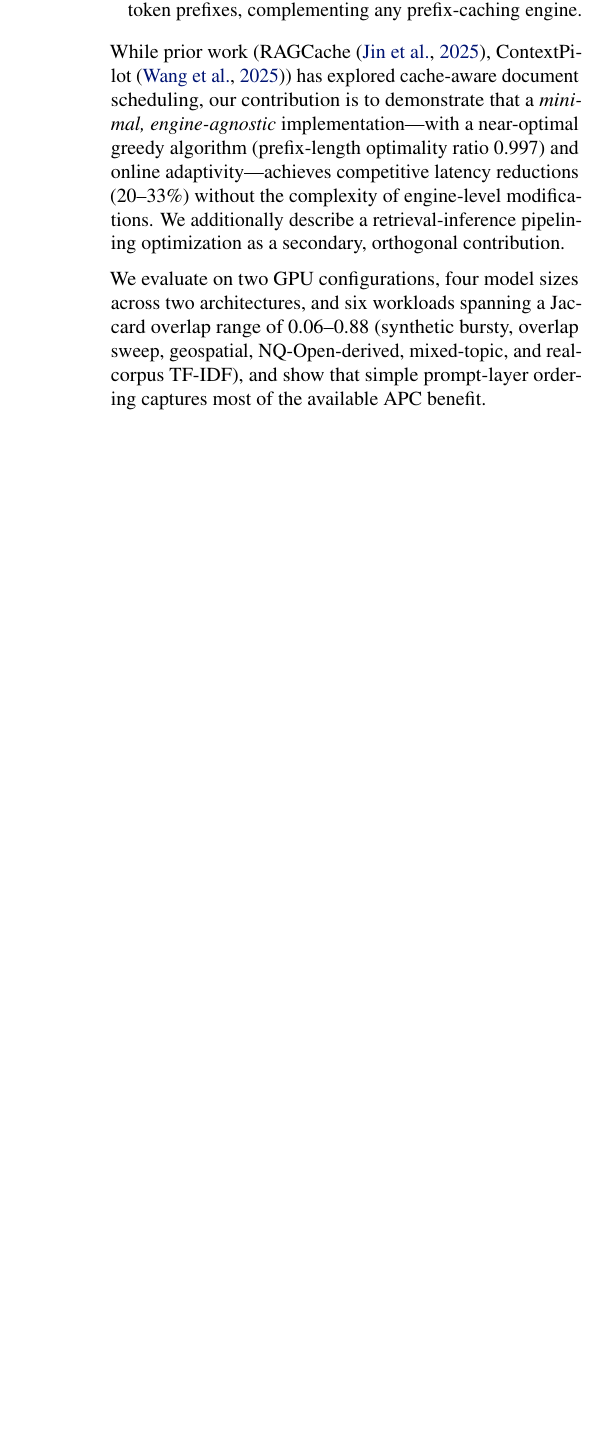
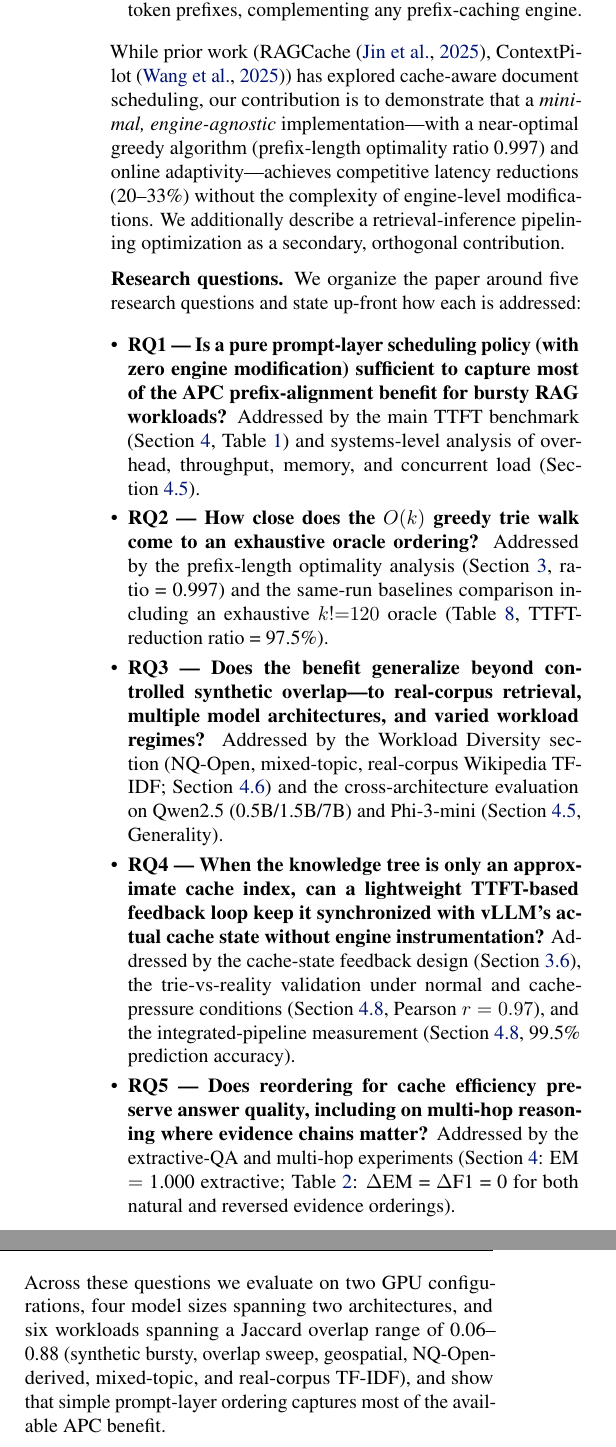
Before and after one commit to tantansir/RAGCachePlusPlus, a LaTeX paper (paper/paper.tex): part of one column of page 2 of 13 before the commit and two parts of the columns of page 2 of 14 after it, the two joined at a grey line, cut so that both start at the same text, the shorter picture padded with empty space. Compiled offline with pdfLaTeX.

Commit message:
Add explicit RQ1-RQ5 research questions to the Introduction
The rubric flagged that research questions were implicit in the
narrative rather than stated up-front. Added a "Research questions"
paragraph in the Introduction that lists five explicit RQs, each with
a one-line statement of which section(s) address it:

RQ1  Is pure prompt-layer scheduling (zero engine mod) enough to
     capture most of the APC benefit?  [Sec 4 main, Sec 4.5 systems]
RQ2  How close is O(k) greedy to exhaustive oracle?
     [0.997 prefix-length ratio, 97.5% TTFT-reduction ratio in Tab 8]
RQ3  Does it generalize beyond controlled synthetic traces?
     [Sec 4.6 workloads + Sec 4.5 cross-architecture]
RQ4  Can a TTFT-based feedback loop keep the trie synchronized with
     vLLM's actual cache state without engine instrumentation?
     [Sec 3.6 + Sec 4.8, Pearson r=0.97, 99.5% accuracy]
RQ5  Does ordering preserve answer quality, including multi-hop?
     [EM=1.000 extractive; DeltaEM=DeltaF1=0 multi-hop]

Paper grows 13 -> 14 pages; no other changes.

Co-Authored-By: Claude Opus 4.6 (1M context) <noreply@anthropic.com>

```diff
--- a/paper/paper.tex
+++ b/paper/paper.tex
@@ -265,7 +265,16 @@ The challenge for RAG is that prefix caching operates at the \emph{token} level,
 \end{itemize}
 While prior work (RAGCache~\citep{jin2025ragcache}, ContextPilot~\citep{contextpilot2025}) has explored cache-aware document scheduling, our contribution is to demonstrate that a \emph{minimal, engine-agnostic} implementation---with a near-optimal greedy algorithm (prefix-length optimality ratio 0.997) and online adaptivity---achieves competitive latency reductions (20--33\%) without the complexity of engine-level modifications. We additionally describe a retrieval-inference pipelining optimization as a secondary, orthogonal contribution.
 
-We evaluate on two GPU configurations, four model sizes across two architectures, and six workloads spanning a Jaccard overlap range of 0.06--0.88 (synthetic bursty, overlap sweep, geospatial, NQ-Open-derived, mixed-topic, and real-corpus TF-IDF), and show that simple prompt-layer ordering captures most of the available APC benefit.
+\textbf{Research questions.} We organize the paper around five research questions and state up-front how each is addressed:
+\begin{itemize}
+\item \textbf{RQ1 --- Is a pure prompt-layer scheduling policy (with zero engine modification) sufficient to capture most of the APC prefix-alignment benefit for bursty RAG workloads?} Addressed by the main TTFT benchmark (Section~\ref{sec:eval}, Table~\ref{tab:main}) and systems-level analysis of overhead, throughput, memory, and concurrent load (Section~\ref{sec:systems}).
+\item \textbf{RQ2 --- How close does the $O(k)$ greedy trie walk come to an exhaustive oracle ordering?} Addressed by the prefix-length optimality analysis (Section~\ref{sec:design}, ratio~=~0.997) and the same-run baselines comparison including an exhaustive $k!{=}120$ oracle (Table~\ref{tab:baselines}, TTFT-reduction ratio~=~97.5\%).
+\item \textbf{RQ3 --- Does the benefit generalize beyond controlled synthetic overlap---to real-corpus retrieval, multiple model architectures, and varied workload regimes?} Addressed by the Workload Diversity section (NQ-Open, mixed-topic, real-corpus Wikipedia TF-IDF; Section~\ref{sec:nq}) and the cross-architecture evaluation on Qwen2.5 (0.5B/1.5B/7B) and Phi-3-mini (Section~\ref{sec:systems}, Generality).
+\item \textbf{RQ4 --- When the knowledge tree is only an approximate cache index, can a lightweight TTFT-based feedback loop keep it synchronized with vLLM's actual cache state without engine instrumentation?} Addressed by the cache-state feedback design (Section~\ref{sec:feedback}), the trie-vs-reality validation under normal and cache-pressure conditions (Section~\ref{sec:trie_valid}, Pearson $r=0.97$), and the integrated-pipeline measurement (Section~\ref{sec:integrated}, 99.5\% prediction accuracy).
+\item \textbf{RQ5 --- Does reordering for cache efficiency preserve answer quality, including on multi-hop reasoning where evidence chains matter?} Addressed by the extractive-QA and multi-hop experiments (Section~\ref{sec:eval}: EM $=$ 1.000 extractive; Table~\ref{tab:multihop}: $\Delta$EM = $\Delta$F1 = 0 for both natural and reversed evidence orderings).
+\end{itemize}
+
+Across these questions we evaluate on two GPU configurations, four model sizes spanning two architectures, and six workloads spanning a Jaccard overlap range of 0.06--0.88 (synthetic bursty, overlap sweep, geospatial, NQ-Open-derived, mixed-topic, and real-corpus TF-IDF), and show that simple prompt-layer ordering captures most of the available APC benefit.
 
 % ================================================================
 \section{Background}
```
Also changed, not shown: paper/paper.pdf.
